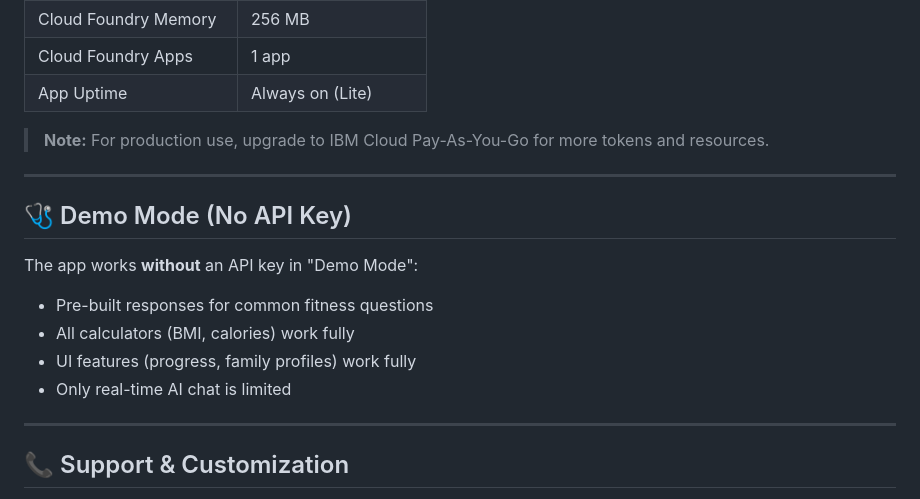
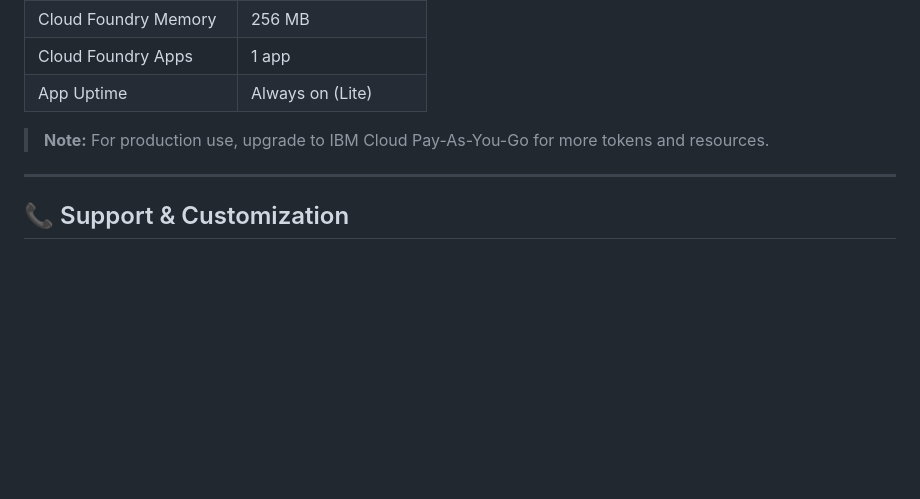
Before and after one commit to Mayurkhakare18/Fitness-Buddy, a Markdown page: README.md, the part around the change. Drawn GitHub-style; blank space fills up the shorter version.

```diff
--- a/README.md
+++ b/README.md
@@ -216,15 +216,7 @@ Change model in `.env`: `GRANITE_MODEL_ID=ibm/granite-3-8b-instruct`
 
 > **Note:** For production use, upgrade to IBM Cloud Pay-As-You-Go for more tokens and resources.
 
----
 
-## 🩺 Demo Mode (No API Key)
-
-The app works **without** an API key in "Demo Mode":
-- Pre-built responses for common fitness questions
-- All calculators (BMI, calories) work fully
-- UI features (progress, family profiles) work fully
-- Only real-time AI chat is limited
 
 ---
 
```
